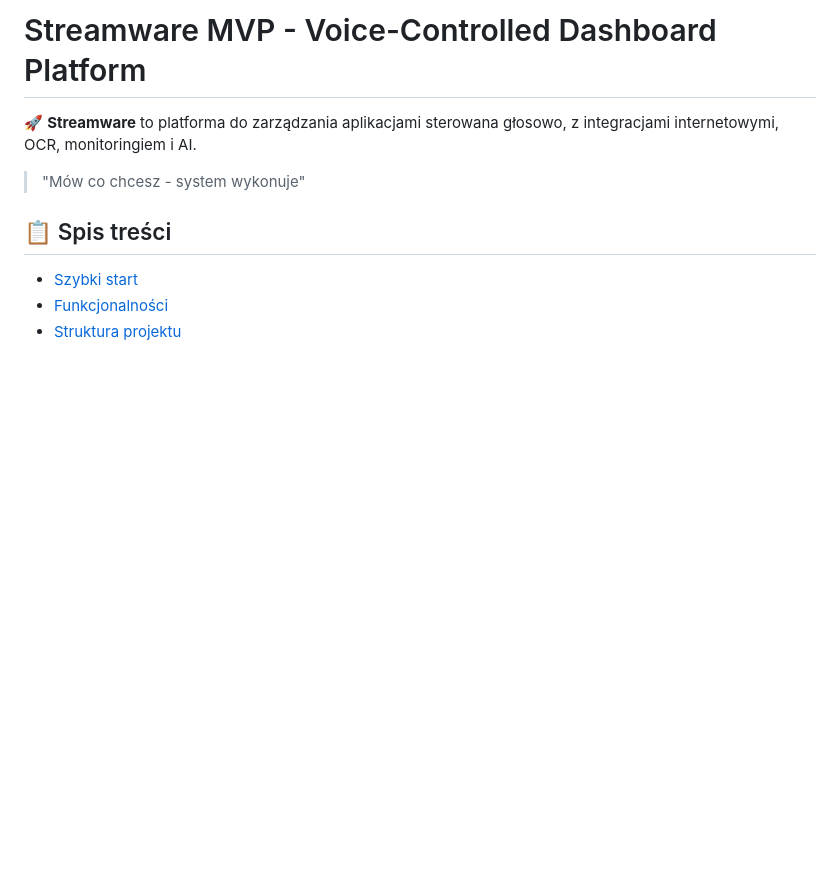
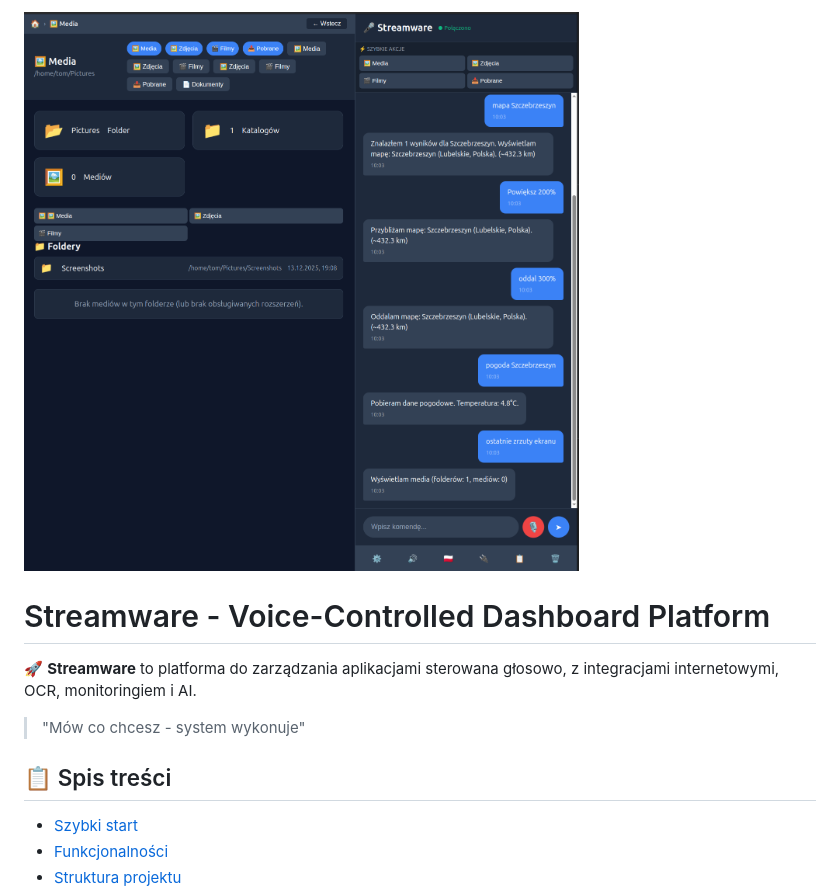
Before and after one commit to stream-ware/appchat, a Markdown page: README.md, the part around the change. Drawn GitHub-style; pictures changed too: dashboard.png (added); blank space fills up the shorter version.

```diff
--- a/README.md
+++ b/README.md
@@ -1,4 +1,6 @@
-# Streamware MVP - Voice-Controlled Dashboard Platform
+![dashboard.png](dashboard.png)
+
+# Streamware - Voice-Controlled Dashboard Platform
 
 🚀 **Streamware** to platforma do zarządzania aplikacjami sterowana głosowo, z integracjami internetowymi, OCR, monitoringiem i AI.
 
```
Also changed, not shown: 5 other files.
